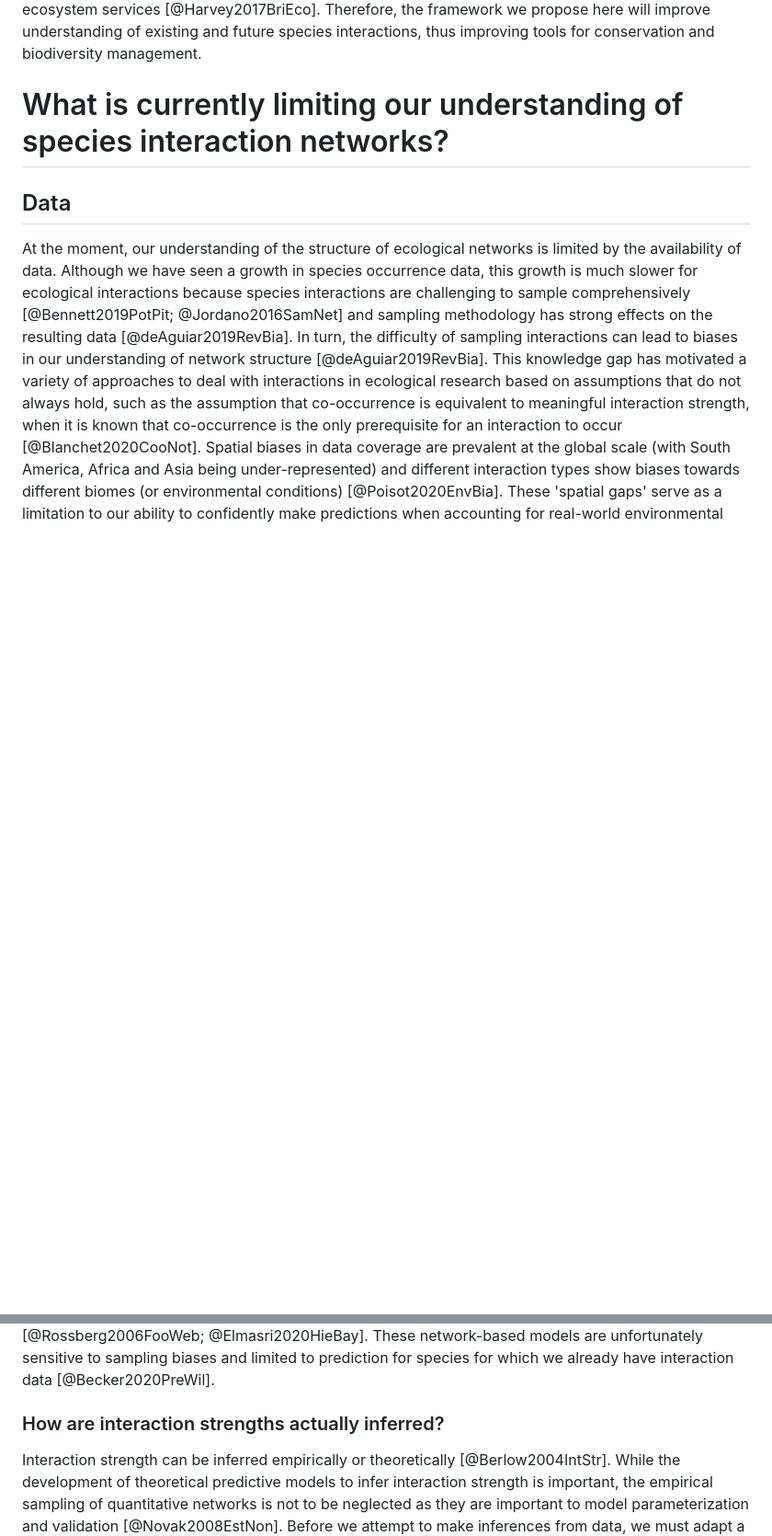
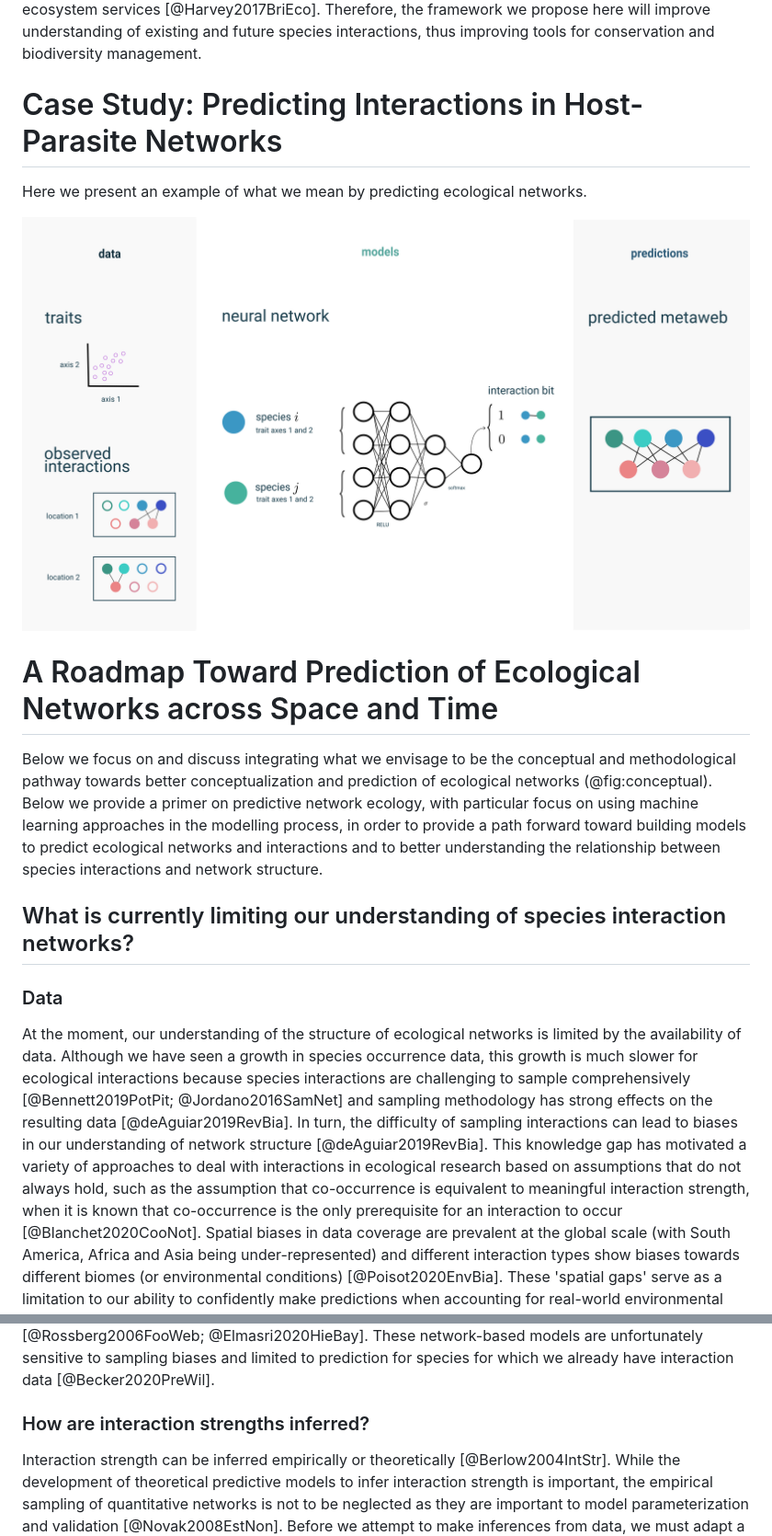
Before and after one commit to PoisotLab/ms_network_prediction, a Markdown page: manuscript.md, 2 parts joined by grey strips. Shown: that part at 92% size. Rendered like a GitHub page; pictures changed too: figures/example_concept_panel.png; blank space fills up the shorter version.

```diff
--- a/manuscript.md
+++ b/manuscript.md
@@ -97,9 +97,22 @@ species, ecosystem processes, and ecosystem services [@Harvey2017BriEco].
 Therefore, the framework we propose here will improve understanding of existing and future species interactions, thus improving tools for
 conservation and biodiversity management.
 
-# What is currently limiting our understanding of species interaction networks?
+# Case Study: Predicting Interactions in Host-Parasite Networks
 
-## Data
+Here we present an example of what we mean by predicting ecological networks.
+
+![Case Study Conceptual Panel](./figures/example_concept_panel.png)
+
+# A Roadmap Toward Prediction of Ecological Networks across Space and Time
+
+Below we focus on and discuss integrating what we envisage to be the conceptual and methodological pathway towards better conceptualization and prediction of ecological networks (@fig:conceptual).
+Below we provide a primer on predictive network ecology, with particular focus on using machine learning approaches in the modelling process, in order to provide a path forward toward building models to predict ecological networks and interactions and to better understanding the relationship between species interactions and network structure.
+
+
+
+## What is currently limiting our understanding of species interaction networks?
+
+### Data
 
 
 At the moment, our understanding of the structure of ecological networks is limited
@@ -410,7 +417,7 @@ sampling biases and limited to prediction for species for which we already have
 interaction data [@Becker2020PreWil].
 
 
-### How are interaction strengths actually inferred?
+### How are interaction strengths inferred?
 
 Interaction strength can be inferred empirically or theoretically [@Berlow2004IntStr]. While the development of theoretical predictive models to infer interaction strength is important, the empirical sampling of quantitative networks is not to be neglected as they are important to model parameterization and validation [@Novak2008EstNon]. Before we attempt to make inferences from data, we must adapt a conceptual framework to model interaction strength. One such framework is functional foraging [@Portalier2019MecPre], where the primary basis for inferring interaction is based on an organism's traits, the environment, and foraging behavior such as searching, capture and handling times. A different conceptual alternative, applicable in food-webs, is metabolic based models, where body mass, metabolic demands, and energy loss are used to infer energetic energy fluxes between organisms [@Yodzis1992BodSiz;@Berlow2009SimPre].
 
```
Also changed, not shown: other parts of manuscript.md (+5 -11 lines), 1 other file.
